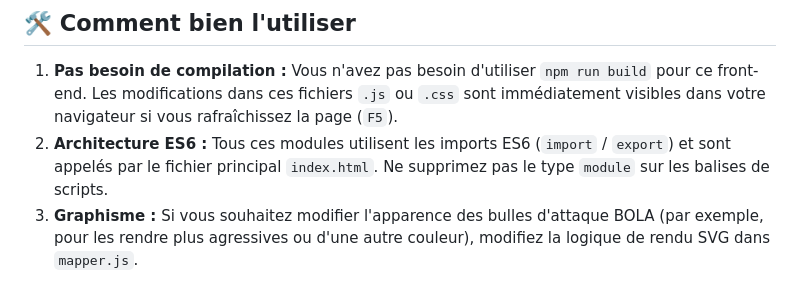
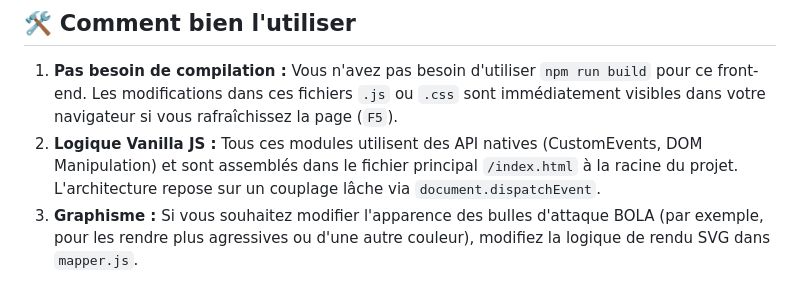
Before and after one commit to ROMI021/projetX, a Markdown page: assets/README.md, the part around one of its changes. Drawn GitHub-style.

Commit message:
docs: update README files to reflect OTP and evasion changes

```diff
--- a/assets/README.md
+++ b/assets/README.md
@@ -38,5 +39,5 @@ graph TD
 ## 🛠️ Comment bien l'utiliser
 
 1. **Pas besoin de compilation :** Vous n'avez pas besoin d'utiliser `npm run build` pour ce front-end. Les modifications dans ces fichiers `.js` ou `.css` sont immédiatement visibles dans votre navigateur si vous rafraîchissez la page (`F5`).
-2. **Architecture ES6 :** Tous ces modules utilisent les imports ES6 (`import` / `export`) et sont appelés par le fichier principal `index.html`. Ne supprimez pas le type `module` sur les balises de scripts.
+2. **Logique Vanilla JS :** Tous ces modules utilisent des API natives (CustomEvents, DOM Manipulation) et sont assemblés dans le fichier principal `/index.html` à la racine du projet. L'architecture repose sur un couplage lâche via `document.dispatchEvent`.
 3. **Graphisme :** Si vous souhaitez modifier l'apparence des bulles d'attaque BOLA (par exemple, pour les rendre plus agressives ou d'une autre couleur), modifiez la logique de rendu SVG dans `mapper.js`.
```
Also changed, not shown: other parts of assets/README.md (+7 -6 lines), lib/README.md (+4 -4 lines).
